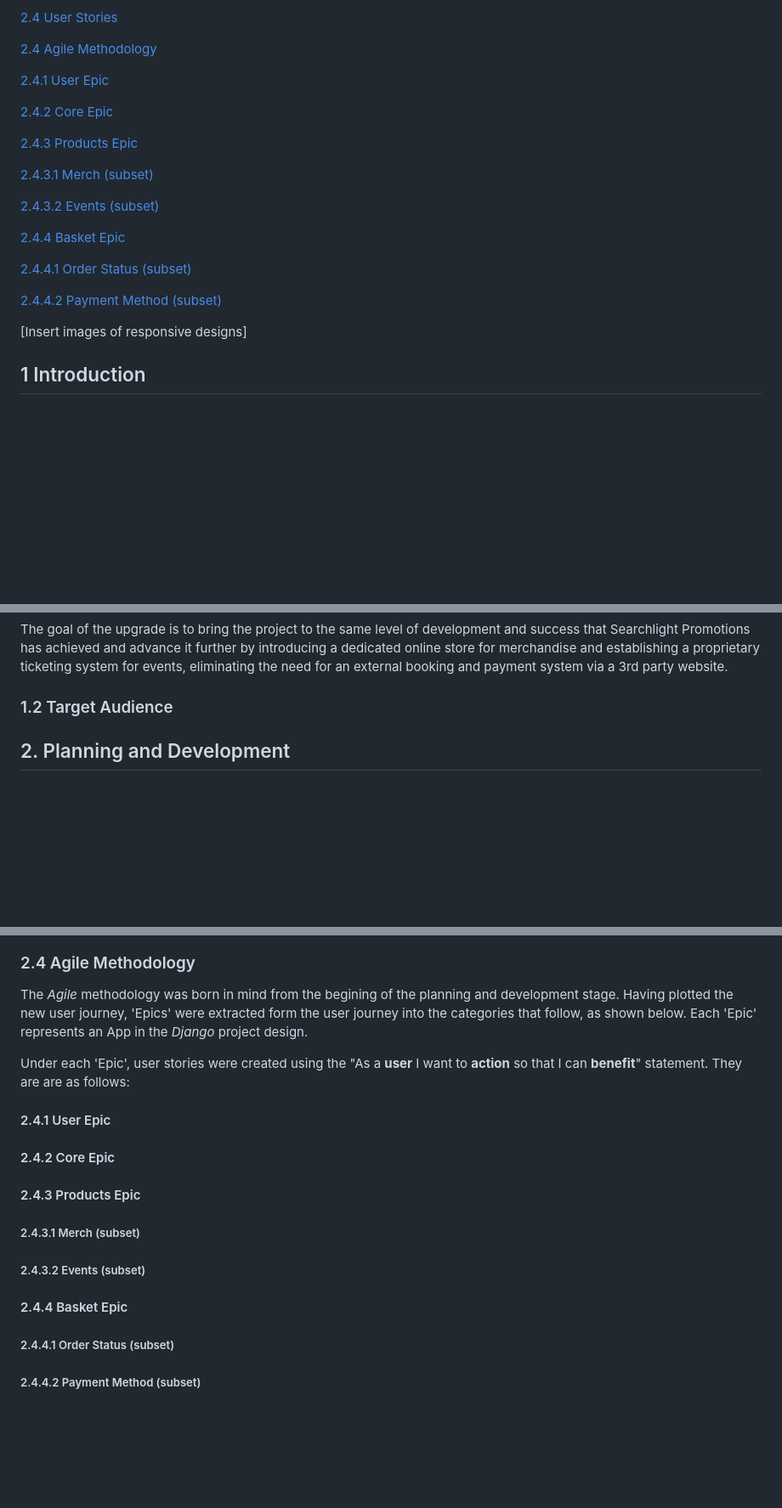
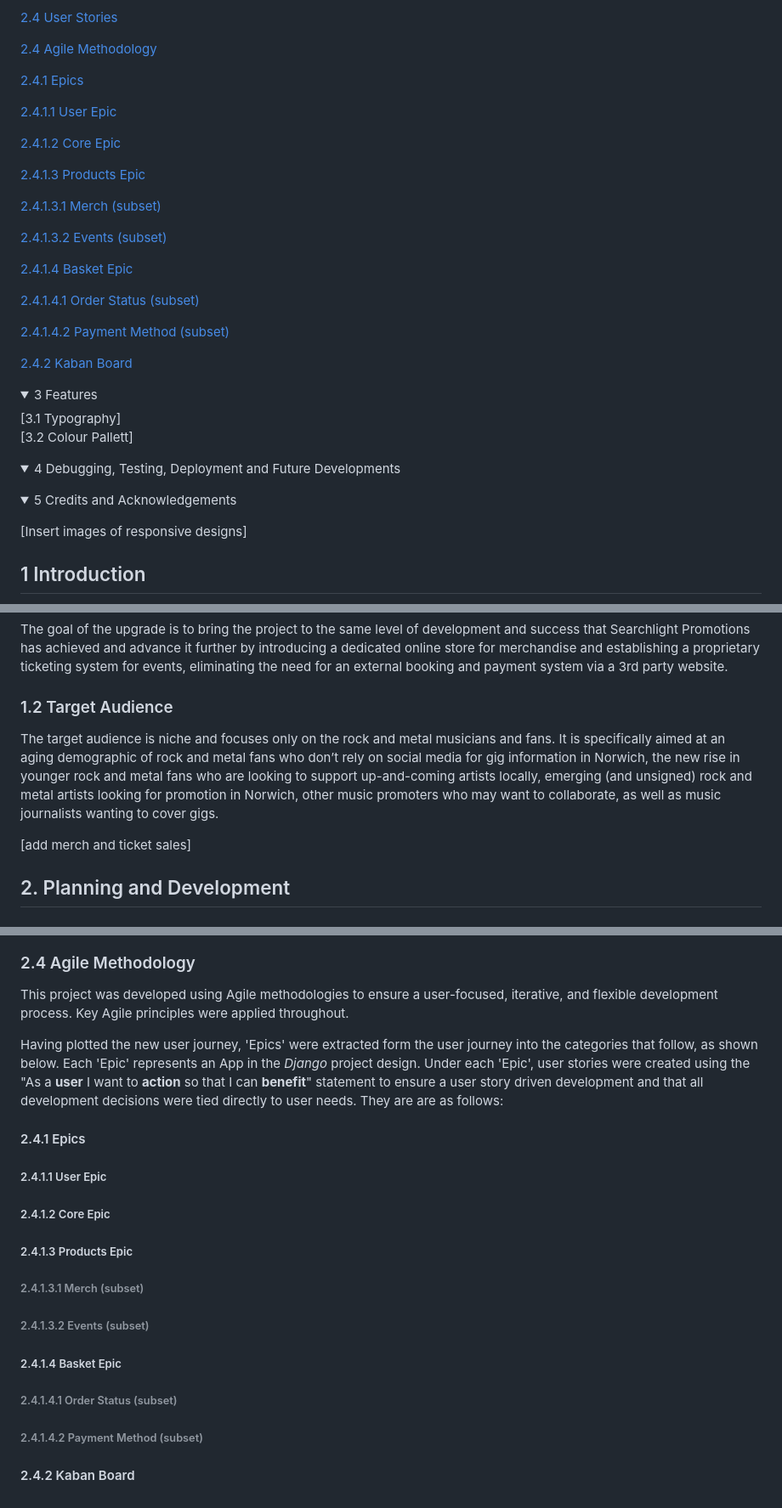
Before and after one commit to AxdeKlerk/SLP, a Markdown page: README.md, 3 parts joined by grey strips. Shown: that part at 85% size. Drawn GitHub-style; folded sections open; blank space fills up the shorter version.

Commit message:
Section headings added to README and incluided in Table of Contents Target audience content added Agile Methodology added Heading Numbering formatted

```diff
--- a/README.md
+++ b/README.md
@@ -27,22 +27,34 @@
 
 [2.4 Agile Methodology](#24-agile-methodology)
 
-[2.4.1 User Epic](#241-user-epic)
+[2.4.1 Epics](#241-epics)
 
-[2.4.2 Core Epic](#242-core-epic)
+[2.4.1.1 User Epic](#2411-user-epic)
 
-[2.4.3 Products Epic](#243-products-epic)
+[2.4.1.2 Core Epic](#2412-core-epic)
 
-[2.4.3.1 Merch (subset)](#2431-merch-subset)
+[2.4.1.3 Products Epic](#2413-products-epic)
 
-[2.4.3.2 Events (subset)](#2432-events-subset)
+[2.4.1.3.1 Merch (subset)](#24131-merch-subset)
 
-[2.4.4 Basket Epic](#244-basket-epic)
+[2.4.1.3.2 Events (subset)](#24132-events-subset)
 
-[2.4.4.1 Order Status (subset)](#2441-order-status-subset)
+[2.4.1.4 Basket Epic](#2414-basket-epic)
 
-[2.4.4.2 Payment Method (subset)](#2442-payment-method-subset)
+[2.4.1.4.1 Order Status (subset)](#24141-order-status-subset)
 
+[2.4.1.4.2 Payment Method (subset)](#24142-payment-method-subset)
+
+[2.4.2 Kaban Board](#242-kaban-board)
+</details>
+
+<details><summary>3 Features</summary>
+[3.1 Typography]
+
+[3.2 Colour Pallett]
+</details>
+<details><summary>4 Debugging, Testing, Deployment and Future Developments</summary></details>
+<details><summary>5 Credits and Acknowledgements</summary></details>
 
 [Insert images of responsive designs]
 
@@ -64,6 +76,10 @@ The website’s purpose is to highlight upcoming events and increase ticket sale
 The goal of the upgrade is to bring the project to the same level of development and success that Searchlight Promotions has achieved and advance it further by introducing a dedicated online store for merchandise and establishing a proprietary ticketing system for events, eliminating the need for an external booking and payment system via a 3rd party website.
 
 ### 1.2 Target Audience
+
+The target audience is niche and focuses only on the rock and metal musicians and fans. It is specifically aimed at an aging demographic of rock and metal fans who don’t rely on social media for gig information in Norwich, the new rise in younger rock and metal fans who are looking to support up-and-coming artists locally, emerging (and unsigned) rock and metal artists looking for promotion in Norwich, other music promoters who may want to collaborate, as well as music journalists wanting to cover gigs.
+
+[add merch and ticket sales]
 
 ## 2. Planning and Development
 
@@ -141,25 +157,29 @@ Below is the new user journey as first imagined. The items in red are still 3rd
 
 ### 2.4 Agile Methodology
 
-The *Agile* methodology was born in mind from the begining of the planning and development stage. Having plotted the new user journey, 'Epics' were extracted form the user journey into the categories that follow, as shown below. Each 'Epic' represents an App in the *Django* project design.
+This project was developed using Agile methodologies to ensure a user-focused, iterative, and flexible development process. Key Agile principles were applied throughout.
 
-Under each 'Epic', user stories were created using the "As a **user** I want to **action** so that I can **benefit**" statement. They are are as follows:
+Having plotted the new user journey, 'Epics' were extracted form the user journey into the categories that follow, as shown below. Each 'Epic' represents an App in the *Django* project design. Under each 'Epic', user stories were created using the "As a **user** I want to **action** so that I can **benefit**" statement to ensure a user story driven development and that all development decisions were tied directly to user needs. They are are as follows:
 
-#### 2.4.1 User Epic
+#### 2.4.1 Epics
+
+##### 2.4.1.1 User Epic
 
 
-#### 2.4.2 Core Epic
+##### 2.4.1.2 Core Epic
 
 
-#### 2.4.3 Products Epic
+##### 2.4.1.3 Products Epic
 
-##### 2.4.3.1 Merch (subset)
+###### 2.4.1.3.1 Merch (subset)
 
-##### 2.4.3.2 Events (subset)
+###### 2.4.1.3.2 Events (subset)
 
 
-#### 2.4.4 Basket Epic
+##### 2.4.1.4 Basket Epic
 
-##### 2.4.4.1 Order Status (subset)
+###### 2.4.1.4.1 Order Status (subset)
 
-##### 2.4.4.2 Payment Method (subset)
+###### 2.4.1.4.2 Payment Method (subset)
+
+#### 2.4.2 Kaban Board
```
